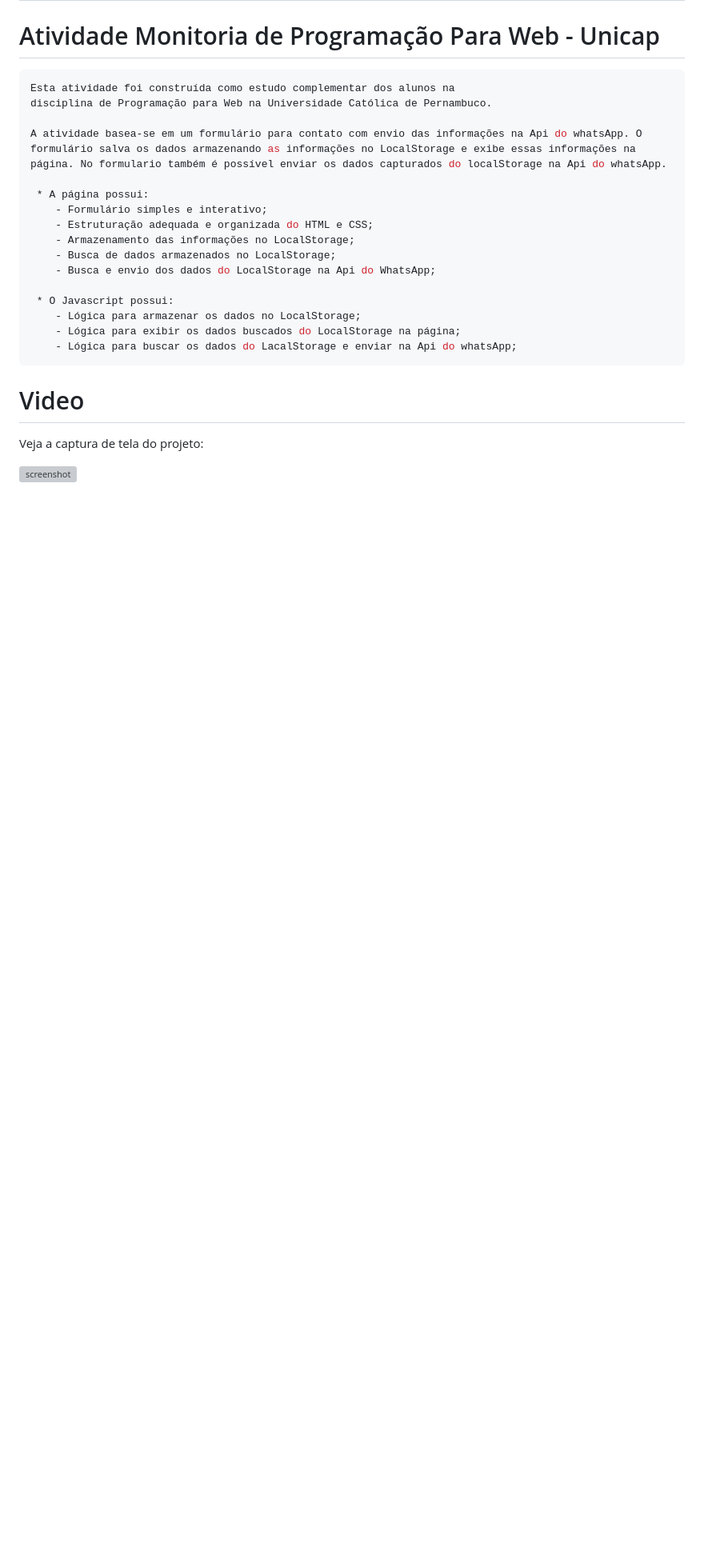
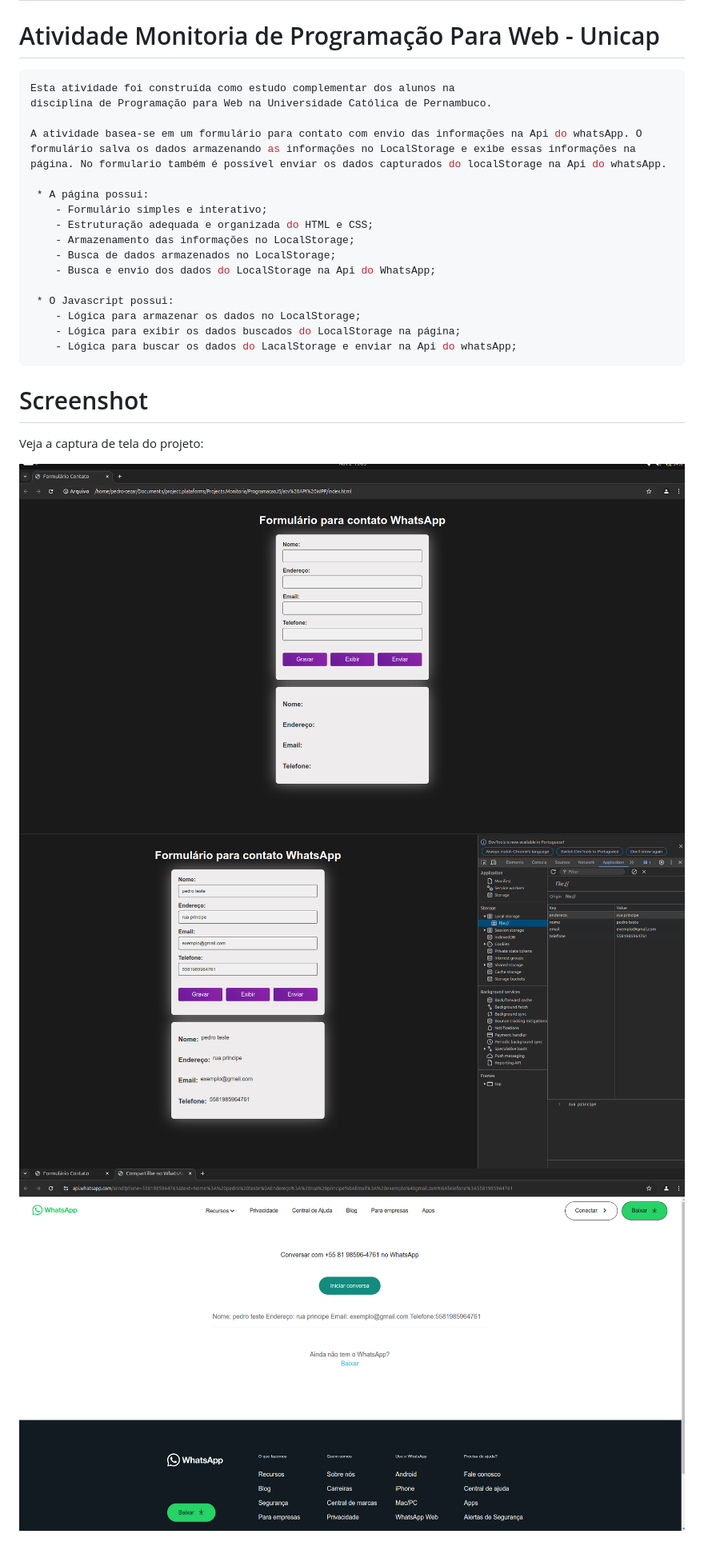
Before and after one commit to PedroCezardev/FormularioContatoWhatsApp, a Markdown page: README.md, the part around the change. Shown at 80% size. Drawn GitHub-style; pictures changed too: assets/picture1.png (added), assets/picture2.png (added), assets/picture3.png (added); blank space fills up the shorter version; grey boxes are pictures that could not be loaded.

Commit message:
refactor: adicionando imagens para o README

````diff
--- a/README.md
+++ b/README.md
@@ -21,7 +21,9 @@ A atividade basea-se em um formulário para contato com envio das informações
     - Lógica para buscar os dados do LacalStorage e enviar na Api do whatsApp;
 ```
 
-# Video
+# Screenshot
 Veja a captura de tela do projeto:
 
-![screenshot](/FormularioContato.mp4)
+![screenshot](/assets/picture1.png)
+![screenshot](/assets/picture2.png)
+![screenshot](/assets/picture3.png)
````
Also changed, not shown: 1 other file.
